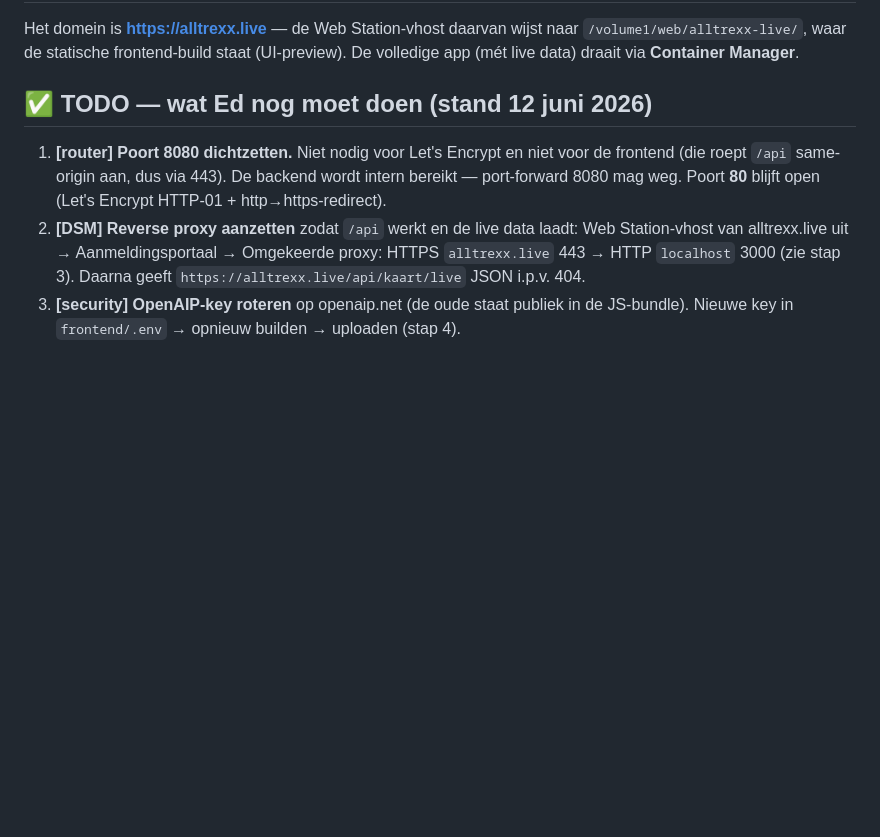
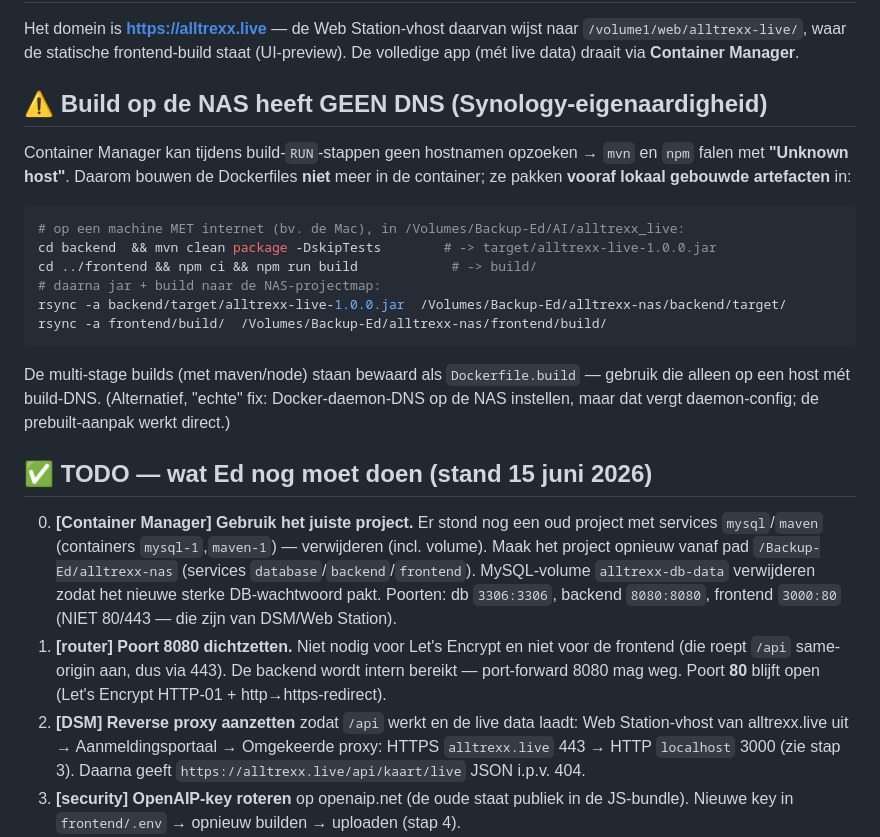
Before and after one commit to EdCafferata/alltrexx_live, a Markdown page: DEPLOY_NAS.md, the part around the change. Rendered like a GitHub page; blank space fills up the shorter version.

Commit message:
DEPLOY_NAS: documenteer DNS-loze build + juiste project/poorten
Co-Authored-By: Claude Fable 5 <noreply@anthropic.com>

````diff
--- a/DEPLOY_NAS.md
+++ b/DEPLOY_NAS.md
@@ -4,8 +4,33 @@ Het domein is **https://alltrexx.live** — de Web Station-vhost daarvan wijst n
 `/volume1/web/alltrexx-live/`, waar de statische frontend-build staat (UI-preview).
 De volledige app (mét live data) draait via **Container Manager**.
 
-## ✅ TODO — wat Ed nog moet doen (stand 12 juni 2026)
+## ⚠️ Build op de NAS heeft GEEN DNS (Synology-eigenaardigheid)
 
+Container Manager kan tijdens build-`RUN`-stappen geen hostnamen opzoeken → `mvn` en
+`npm` falen met **"Unknown host"**. Daarom bouwen de Dockerfiles **niet** meer in de
+container; ze pakken **vooraf lokaal gebouwde artefacten** in:
+
+```bash
+# op een machine MET internet (bv. de Mac), in /Volumes/Backup-Ed/AI/alltrexx_live:
+cd backend  && mvn clean package -DskipTests        # -> target/alltrexx-live-1.0.0.jar
+cd ../frontend && npm ci && npm run build            # -> build/
+# daarna jar + build naar de NAS-projectmap:
+rsync -a backend/target/alltrexx-live-1.0.0.jar  /Volumes/Backup-Ed/alltrexx-nas/backend/target/
+rsync -a frontend/build/  /Volumes/Backup-Ed/alltrexx-nas/frontend/build/
+```
+
+De multi-stage builds (met maven/node) staan bewaard als `Dockerfile.build` — gebruik
+die alleen op een host mét build-DNS. (Alternatief, "echte" fix: Docker-daemon-DNS op
+de NAS instellen, maar dat vergt daemon-config; de prebuilt-aanpak werkt direct.)
+
+## ✅ TODO — wat Ed nog moet doen (stand 15 juni 2026)
+
+0. **[Container Manager] Gebruik het juiste project.** Er stond nog een oud project
+   met services `mysql`/`maven` (containers `mysql-1`,`maven-1`) — verwijderen (incl.
+   volume). Maak het project opnieuw vanaf pad `/Backup-Ed/alltrexx-nas` (services
+   `database`/`backend`/`frontend`). MySQL-volume `alltrexx-db-data` verwijderen zodat
+   het nieuwe sterke DB-wachtwoord pakt. Poorten: db `3306:3306`, backend `8080:8080`,
+   frontend `3000:80` (NIET 80/443 — die zijn van DSM/Web Station).
 1. **[router] Poort 8080 dichtzetten.** Niet nodig voor Let's Encrypt en niet voor
    de frontend (die roept `/api` same-origin aan, dus via 443). De backend wordt
    intern bereikt — port-forward 8080 mag weg. Poort **80** blijft open (Let's
````
